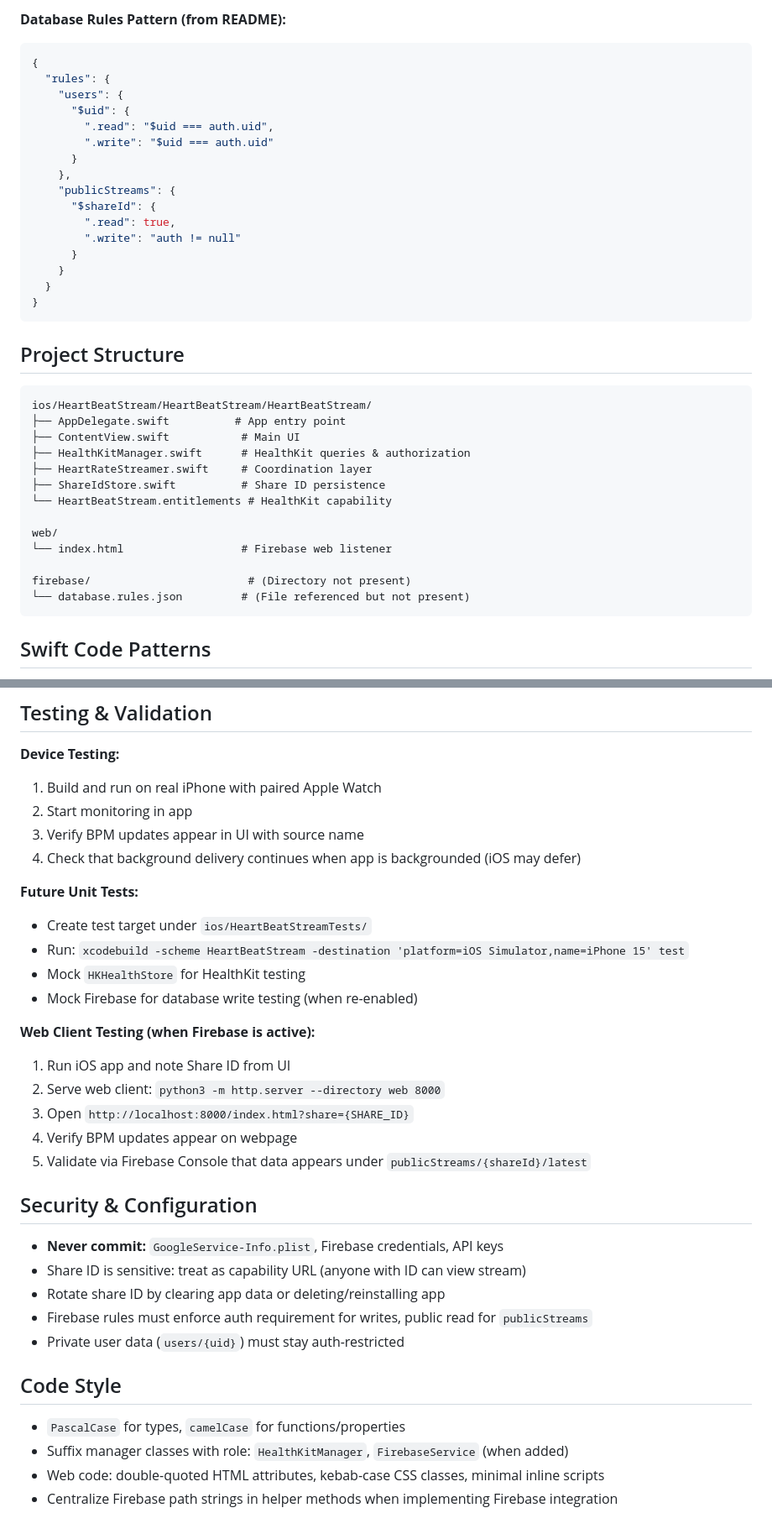
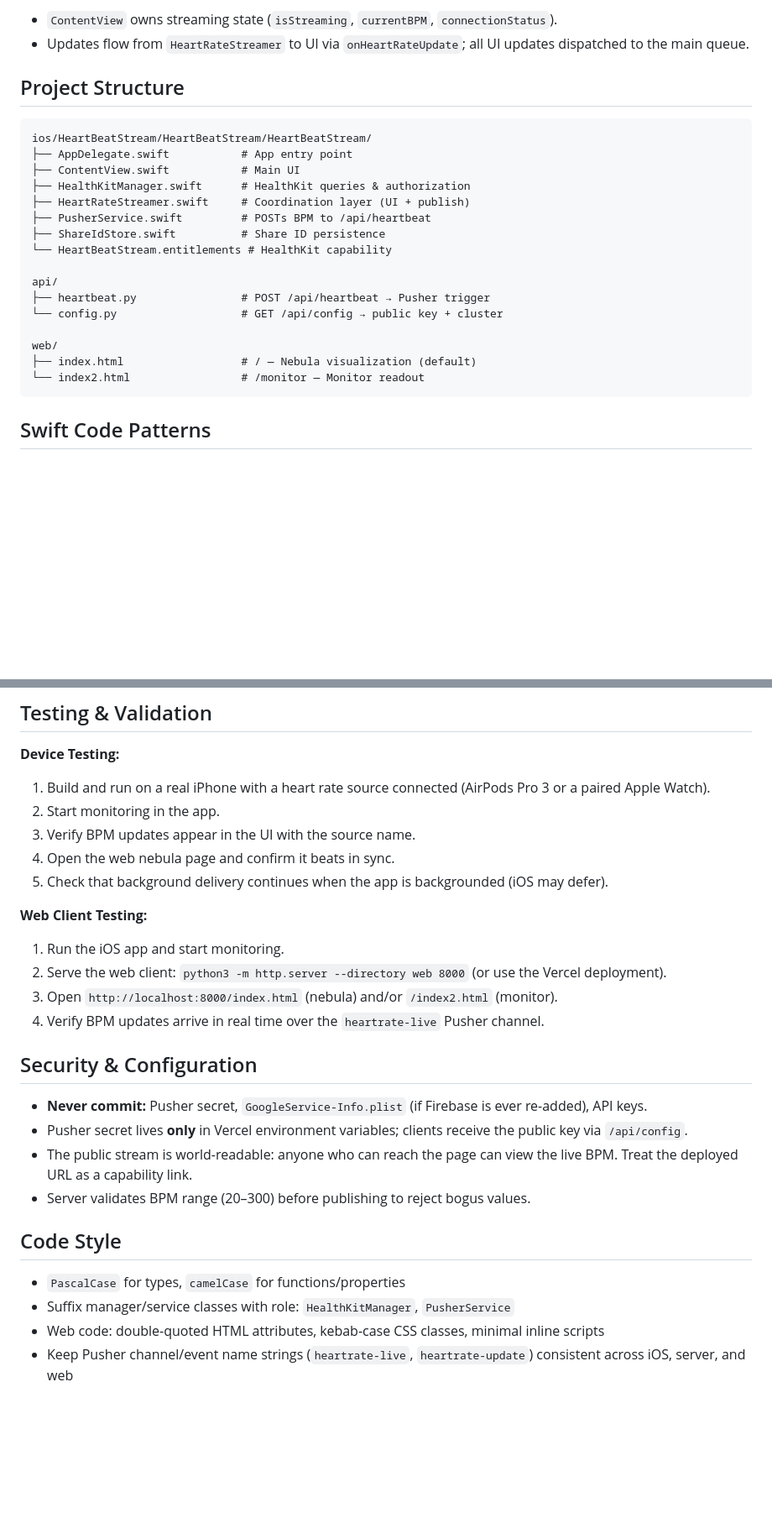
Before and after one commit to mathemagie/ios_app_heartbeat, a Markdown page: CLAUDE.md, 2 parts joined by grey strips. Shown at 84% size. Rendered like a GitHub page; blank space fills up the shorter version.

````diff
--- a/CLAUDE.md
+++ b/CLAUDE.md
@@ -83,39 +112,25 @@ The README describes a complete Firebase integration that is **not currently imp
-**Database Rules Pattern (from README):**
-```json
-{
-  "rules": {
-    "users": {
-      "$uid": {
-        ".read": "$uid === auth.uid",
-        ".write": "$uid === auth.uid"
-      }
-    },
-    "publicStreams": {
-      "$shareId": {
-        ".read": true,
-        ".write": "auth != null"
-      }
-    }
-  }
-}
-```
+- `ContentView` owns streaming state (`isStreaming`, `currentBPM`, `connectionStatus`).
+- Updates flow from `HeartRateStreamer` to UI via `onHeartRateUpdate`; all UI updates dispatched to the main queue.
 
 ## Project Structure
 
 ```
 ios/HeartBeatStream/HeartBeatStream/HeartBeatStream/
-├── AppDelegate.swift          # App entry point
+├── AppDelegate.swift           # App entry point
 ├── ContentView.swift           # Main UI
 ├── HealthKitManager.swift      # HealthKit queries & authorization
-├── HeartRateStreamer.swift     # Coordination layer
+├── HeartRateStreamer.swift     # Coordination layer (UI + publish)
+├── PusherService.swift         # POSTs BPM to /api/heartbeat
 ├── ShareIdStore.swift          # Share ID persistence
 └── HeartBeatStream.entitlements # HealthKit capability
 
+api/
+├── heartbeat.py                # POST /api/heartbeat → Pusher trigger
+└── config.py                   # GET /api/config → public key + cluster
+
 web/
-└── index.html                  # Firebase web listener
-
-firebase/                        # (Directory not present)
-└── database.rules.json         # (File referenced but not present)
+├── index.html                  # / — Nebula visualization (default)
+└── index2.html                 # /monitor — Monitor readout
 ```
 
 ## Swift Code Patterns
@@ -130,35 +145,28 @@ firebase/                        # (Directory not present)
 ## Testing & Validation
 
 **Device Testing:**
-1. Build and run on real iPhone with paired Apple Watch
-2. Start monitoring in app
-3. Verify BPM updates appear in UI with source name
-4. Check that background delivery continues when app is backgrounded (iOS may defer)
+1. Build and run on a real iPhone with a heart rate source connected (AirPods Pro 3 or a paired Apple Watch).
+2. Start monitoring in the app.
+3. Verify BPM updates appear in the UI with the source name.
+4. Open the web nebula page and confirm it beats in sync.
+5. Check that background delivery continues when the app is backgrounded (iOS may defer).
 
-**Future Unit Tests:**
-- Create test target under `ios/HeartBeatStreamTests/`
-- Run: `xcodebuild -scheme HeartBeatStream -destination 'platform=iOS Simulator,name=iPhone 15' test`
-- Mock `HKHealthStore` for HealthKit testing
-- Mock Firebase for database write testing (when re-enabled)
-
-**Web Client Testing (when Firebase is active):**
-1. Run iOS app and note Share ID from UI
-2. Serve web client: `python3 -m http.server --directory web 8000`
-3. Open `http://localhost:8000/index.html?share={SHARE_ID}`
-4. Verify BPM updates appear on webpage
-5. Validate via Firebase Console that data appears under `publicStreams/{shareId}/latest`
+**Web Client Testing:**
+1. Run the iOS app and start monitoring.
+2. Serve the web client: `python3 -m http.server --directory web 8000` (or use the Vercel deployment).
+3. Open `http://localhost:8000/index.html` (nebula) and/or `/index2.html` (monitor).
+4. Verify BPM updates arrive in real time over the `heartrate-live` Pusher channel.
 
 ## Security & Configuration
 
-- **Never commit:** `GoogleService-Info.plist`, Firebase credentials, API keys
-- Share ID is sensitive: treat as capability URL (anyone with ID can view stream)
-- Rotate share ID by clearing app data or deleting/reinstalling app
-- Firebase rules must enforce auth requirement for writes, public read for `publicStreams`
-- Private user data (`users/{uid}`) must stay auth-restricted
+- **Never commit:** Pusher secret, `GoogleService-Info.plist` (if Firebase is ever re-added), API keys.
+- Pusher secret lives **only** in Vercel environment variables; clients receive the public key via `/api/config`.
+- The public stream is world-readable: anyone who can reach the page can view the live BPM. Treat the deployed URL as a capability link.
+- Server validates BPM range (20–300) before publishing to reject bogus values.
 
 ## Code Style
 
 - `PascalCase` for types, `camelCase` for functions/properties
-- Suffix manager classes with role: `HealthKitManager`, `FirebaseService` (when added)
+- Suffix manager/service classes with role: `HealthKitManager`, `PusherService`
 - Web code: double-quoted HTML attributes, kebab-case CSS classes, minimal inline scripts
-- Centralize Firebase path strings in helper methods when implementing Firebase integration
+- Keep Pusher channel/event name strings (`heartrate-live`, `heartrate-update`) consistent across iOS, server, and web
````
Also changed, not shown: other parts of CLAUDE.md (+82 -53 lines).
